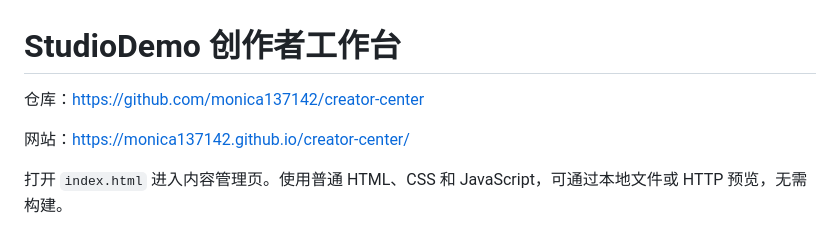
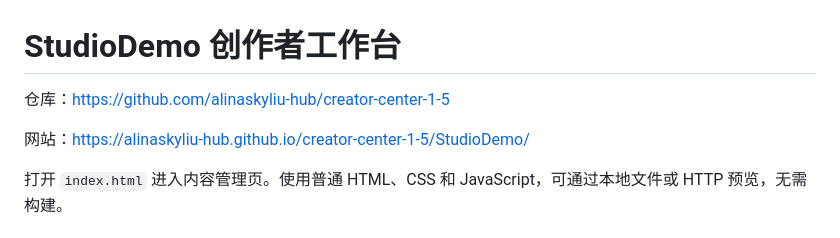
Before and after one commit to alinaskyliu-hub/creator-center-1-5, a Markdown page: StudioDemo/README.md, the part around the change. Drawn GitHub-style.

Commit message:
Update published repository links

```diff
--- a/StudioDemo/README.md
+++ b/StudioDemo/README.md
@@ -1,8 +1,8 @@
 # StudioDemo 创作者工作台
 
-仓库：https://github.com/monica137142/creator-center
+仓库：https://github.com/alinaskyliu-hub/creator-center-1-5
 
-网站：https://monica137142.github.io/creator-center/
+网站：https://alinaskyliu-hub.github.io/creator-center-1-5/StudioDemo/
 
 打开 `index.html` 进入内容管理页。使用普通 HTML、CSS 和 JavaScript，可通过本地文件或 HTTP 预览，无需构建。
 
```
